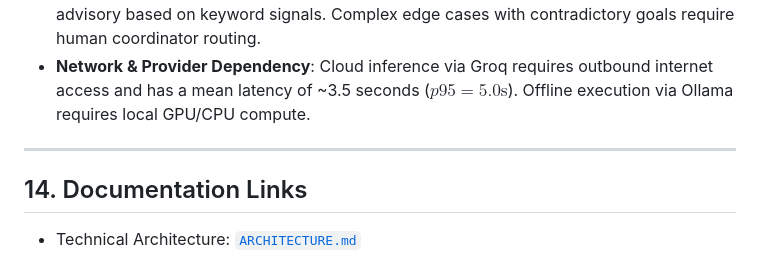
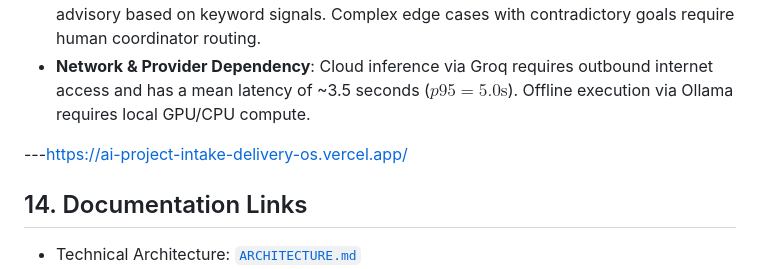
Before and after one commit to umairva7/AI-Project-Intake-Delivery-OS, a Markdown page: README.md, the part around the change. GitHub-like rendering.

Commit message:
docs: update documentation with project URL for easy access

```diff
--- a/README.md
+++ b/README.md
@@ -415,7 +415,7 @@ AI Project Intake/
 * **Advisory Team Recommendation**: The deterministic team recommendation is strictly advisory based on keyword signals. Complex edge cases with contradictory goals require human coordinator routing.
 * **Network & Provider Dependency**: Cloud inference via Groq requires outbound internet access and has a mean latency of ~3.5 seconds ($p95 = 5.0\text{s}$). Offline execution via Ollama requires local GPU/CPU compute.
 
----
+---https://ai-project-intake-delivery-os.vercel.app/
 
 ## 14. Documentation Links
 
```
